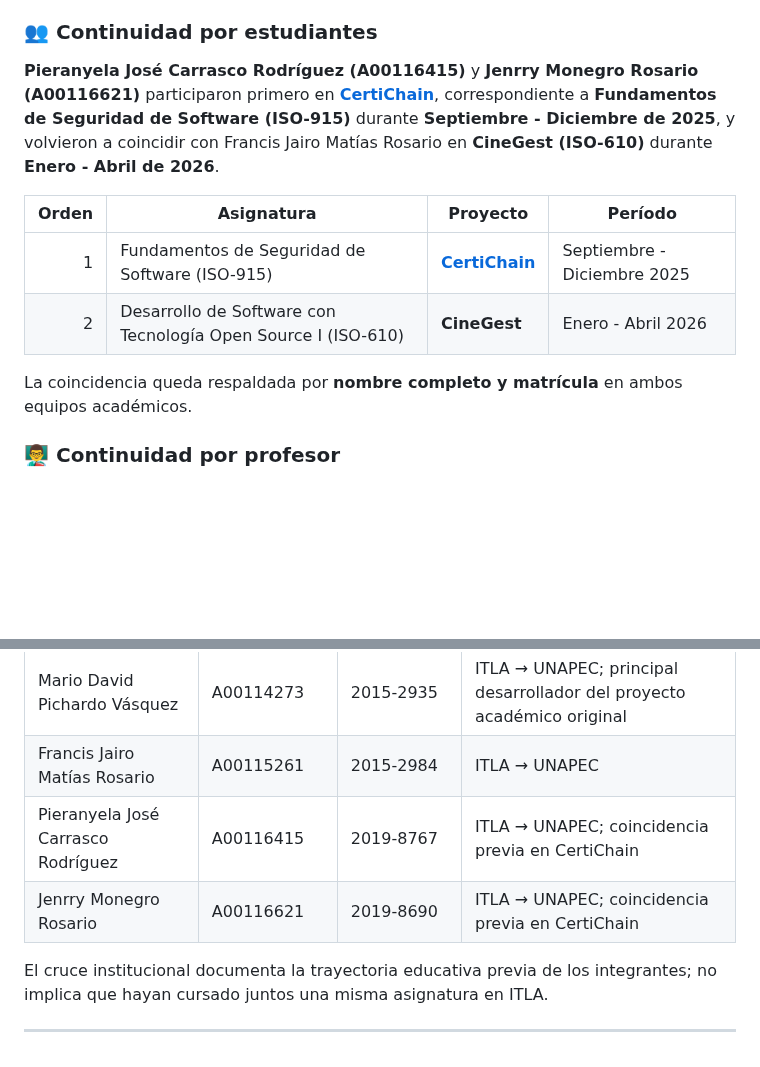
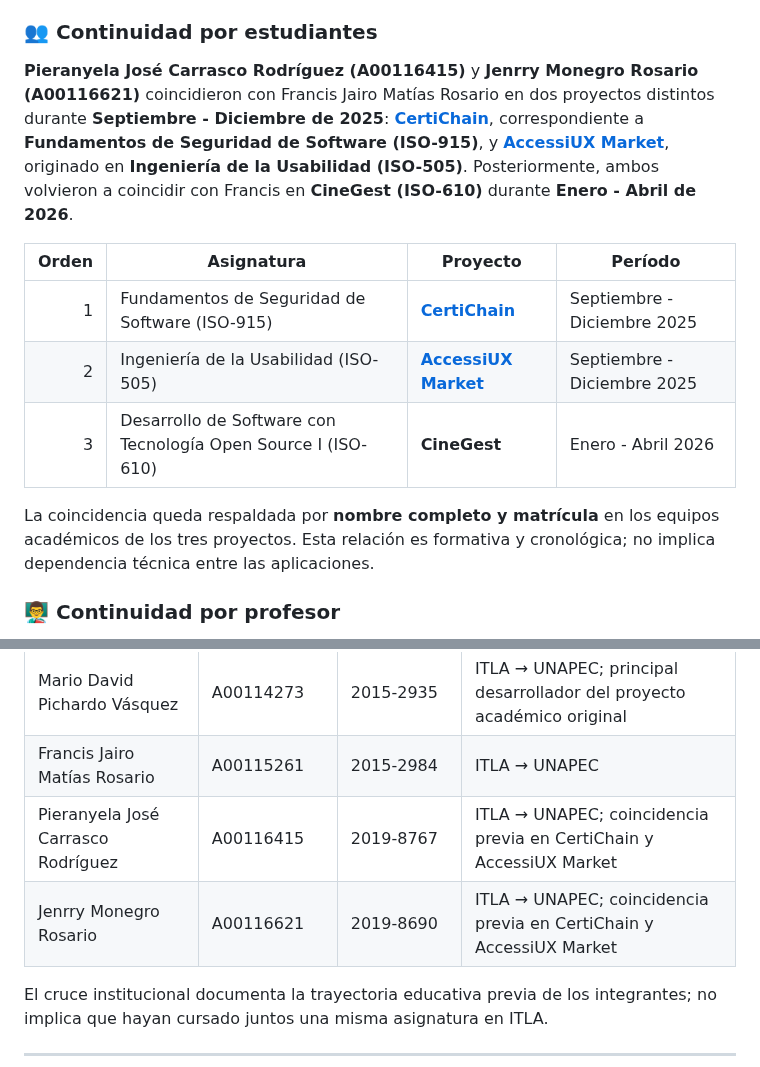
Before and after one commit to Jairo0811/CineGest, a Markdown page: README.md, 2 parts joined by grey strips. GitHub-like rendering; blank space fills up the shorter version.

Commit message:
docs: sync AccessiUX continuity and stack alignment

```diff
--- a/README.md
+++ b/README.md
@@ -66,14 +66,15 @@ CineGest participa en varias relaciones académicas **verificables y distintas e
 
 ### 👥 Continuidad por estudiantes
 
-**Pieranyela José Carrasco Rodríguez (A00116415)** y **Jenrry Monegro Rosario (A00116621)** participaron primero en [**CertiChain**](https://github.com/Jairo0811/CertiChain), correspondiente a **Fundamentos de Seguridad de Software (ISO-915)** durante **Septiembre - Diciembre de 2025**, y volvieron a coincidir con Francis Jairo Matías Rosario en **CineGest (ISO-610)** durante **Enero - Abril de 2026**.
+**Pieranyela José Carrasco Rodríguez (A00116415)** y **Jenrry Monegro Rosario (A00116621)** coincidieron con Francis Jairo Matías Rosario en dos proyectos distintos durante **Septiembre - Diciembre de 2025**: [**CertiChain**](https://github.com/Jairo0811/CertiChain), correspondiente a **Fundamentos de Seguridad de Software (ISO-915)**, y [**AccessiUX Market**](https://github.com/Jairo0811/AccessiUX-Market), originado en **Ingeniería de la Usabilidad (ISO-505)**. Posteriormente, ambos volvieron a coincidir con Francis en **CineGest (ISO-610)** durante **Enero - Abril de 2026**.
 
 | Orden | Asignatura | Proyecto | Período |
 |---:|---|---|---|
 | 1 | Fundamentos de Seguridad de Software (ISO-915) | [**CertiChain**](https://github.com/Jairo0811/CertiChain) | Septiembre - Diciembre 2025 |
-| 2 | Desarrollo de Software con Tecnología Open Source I (ISO-610) | **CineGest** | Enero - Abril 2026 |
+| 2 | Ingeniería de la Usabilidad (ISO-505) | [**AccessiUX Market**](https://github.com/Jairo0811/AccessiUX-Market) | Septiembre - Diciembre 2025 |
+| 3 | Desarrollo de Software con Tecnología Open Source I (ISO-610) | **CineGest** | Enero - Abril 2026 |
 
-La coincidencia queda respaldada por **nombre completo y matrícula** en ambos equipos académicos.
+La coincidencia queda respaldada por **nombre completo y matrícula** en los equipos académicos de los tres proyectos. Esta relación es formativa y cronológica; no implica dependencia técnica entre las aplicaciones.
 
 ### 👨‍🏫 Continuidad por profesor
 
@@ -106,8 +107,8 @@ Dentro del equipo de CineGest existen trayectorias previas documentadas en el **
 |---|---|---|---|
 | Mario David Pichardo Vásquez | A00114273 | 2015-2935 | ITLA → UNAPEC; principal desarrollador del proyecto académico original |
 | Francis Jairo Matías Rosario | A00115261 | 2015-2984 | ITLA → UNAPEC |
-| Pieranyela José Carrasco Rodríguez | A00116415 | 2019-8767 | ITLA → UNAPEC; coincidencia previa en CertiChain |
-| Jenrry Monegro Rosario | A00116621 | 2019-8690 | ITLA → UNAPEC; coincidencia previa en CertiChain |
+| Pieranyela José Carrasco Rodríguez | A00116415 | 2019-8767 | ITLA → UNAPEC; coincidencia previa en CertiChain y AccessiUX Market |
+| Jenrry Monegro Rosario | A00116621 | 2019-8690 | ITLA → UNAPEC; coincidencia previa en CertiChain y AccessiUX Market |
 
 El cruce institucional documenta la trayectoria educativa previa de los integrantes; no implica que hayan cursado juntos una misma asignatura en ITLA.
 
```
Also changed, not shown: other parts of README.md (+5 -5 lines).
